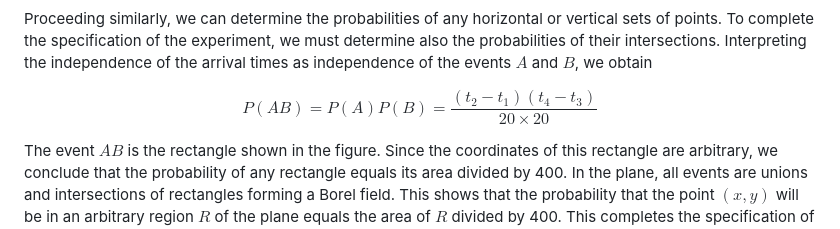
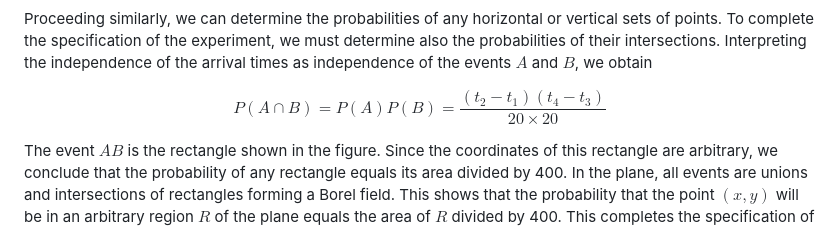
Before and after one commit to glauberrleite/curso-probabilidade-e-estatistica, a Markdown page: 01-probabilidade/README.md, the part around the change. Drawn GitHub-style.

Commit message:
fix: \cap em exemplo

```diff
--- a/01-probabilidade/README.md
+++ b/01-probabilidade/README.md
@@ -239,7 +239,7 @@ is a horizontal strip and its probability equals $(t_4 - t_3)/20$.
 
 Proceeding similarly, we can determine the probabilities of any horizontal or vertical sets of points. To complete the specification of the experiment, we must determine also the probabilities of their intersections. Interpreting the independence of the arrival times as independence of the events $A$ and $B$, we obtain
 
-$$P(AB) = P(A)P(B) = \frac{(t_2 - t_1)(t_4 - t_3)}{20 \times 20}$$
+$$P(A \cap B) = P(A)P(B) = \frac{(t_2 - t_1)(t_4 - t_3)}{20 \times 20}$$
 
 The event $AB$ is the rectangle shown in the figure. Since the coordinates of this rectangle are arbitrary, we conclude that the probability of any rectangle equals its area divided by 400. In the plane, all events are unions and intersections of rectangles forming a Borel field. This shows that the probability that the point $(x, y)$ will be in an arbitrary region $R$ of the plane equals the area of $R$ divided by 400. This completes the specification of the experiment.
 
```
